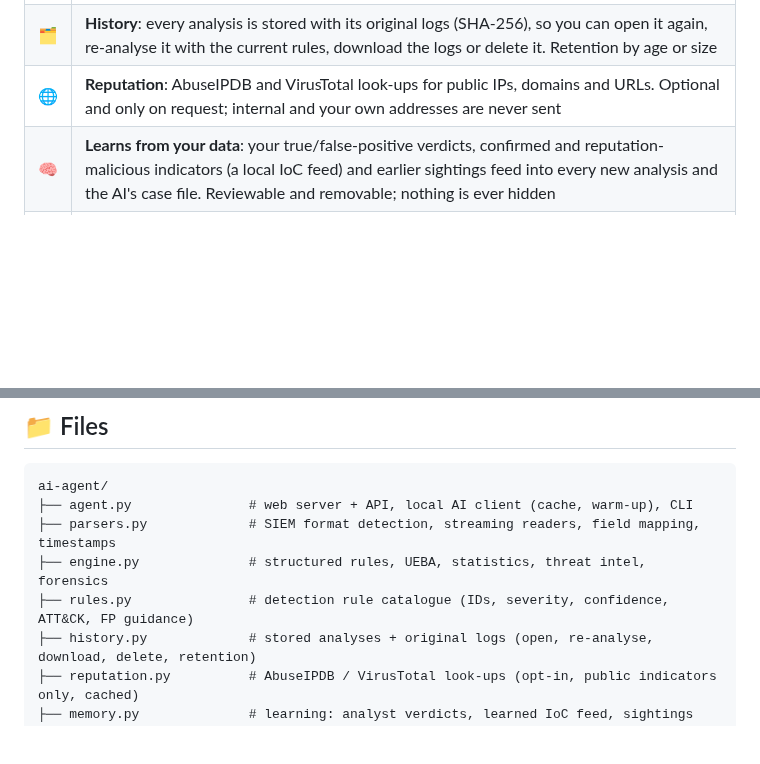
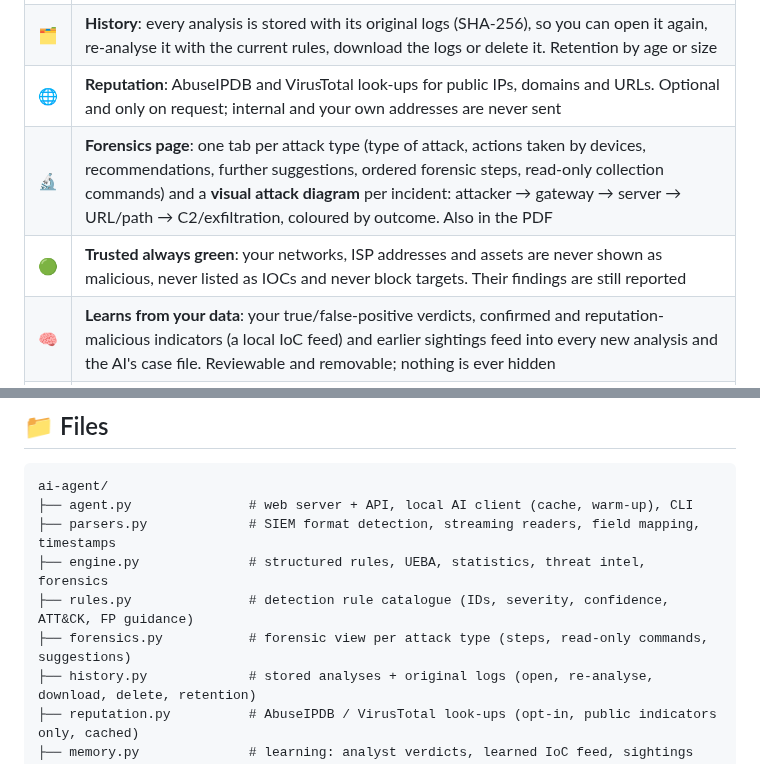
Before and after one commit to nehraeduhub/CyberSecuirty, a Markdown page: ai-agent/README.md, 2 parts joined by grey strips. GitHub-like rendering; blank space fills up the shorter version.

```diff
--- a/ai-agent/README.md
+++ b/ai-agent/README.md
@@ -39,6 +39,8 @@ only public IPs, domains or URLs to AbuseIPDB or VirusTotal, and only when you a
 | 🎨 | **Branding**: app and organisation names, logo (validated PNG/JPEG), colours and report labels, all editable in the UI. Hide it from the web UI with `"ui_show_branding": false`, and lock the Branding page with `"ui_hide_branding_page": true` in `config.json` |
 | 🗂️ | **History**: every analysis is stored with its original logs (SHA-256), so you can open it again, re-analyse it with the current rules, download the logs or delete it. Retention by age or size |
 | 🌐 | **Reputation**: AbuseIPDB and VirusTotal look-ups for public IPs, domains and URLs. Optional and only on request; internal and your own addresses are never sent |
+| 🔬 | **Forensics page**: one tab per attack type (type of attack, actions taken by devices, recommendations, further suggestions, ordered forensic steps, read-only collection commands) and a **visual attack diagram** per incident: attacker → gateway → server → URL/path → C2/exfiltration, coloured by outcome. Also in the PDF |
+| 🟢 | **Trusted always green**: your networks, ISP addresses and assets are never shown as malicious, never listed as IOCs and never block targets. Their findings are still reported |
 | 🧠 | **Learns from your data**: your true/false-positive verdicts, confirmed and reputation-malicious indicators (a local IoC feed) and earlier sightings feed into every new analysis and the AI's case file. Reviewable and removable; nothing is ever hidden |
 | 📑 | **15-section A4 PDF report**: finding cards that paginate correctly, timeline, UEBA, trust context, ATT&CK, threat intelligence, risk, false positives, remediation, evidence appendix, limitations. Markdown export too |
 | 💬 | Chat with the agent: exploits, hardening, Sigma/Splunk rules, attacker intent, CTFs |
@@ -186,6 +188,7 @@ ai-agent/
 ├── parsers.py             # SIEM format detection, streaming readers, field mapping, timestamps
 ├── engine.py              # structured rules, UEBA, statistics, threat intel, forensics
 ├── rules.py               # detection rule catalogue (IDs, severity, confidence, ATT&CK, FP guidance)
+├── forensics.py           # forensic view per attack type (steps, read-only commands, suggestions)
 ├── history.py             # stored analyses + original logs (open, re-analyse, download, delete, retention)
 ├── reputation.py          # AbuseIPDB / VirusTotal look-ups (opt-in, public indicators only, cached)
 ├── memory.py              # learning: analyst verdicts, learned IoC feed, sightings across analyses
```
Also changed, not shown: ai-agent/docs/SIEM-ANALYSIS-GUIDE.md (+67 -3 lines), ai-agent/docs/screenshot-attack-diagram.jpg (added), ai-agent/docs/screenshot-forensics.jpg (added), 10 other files.
